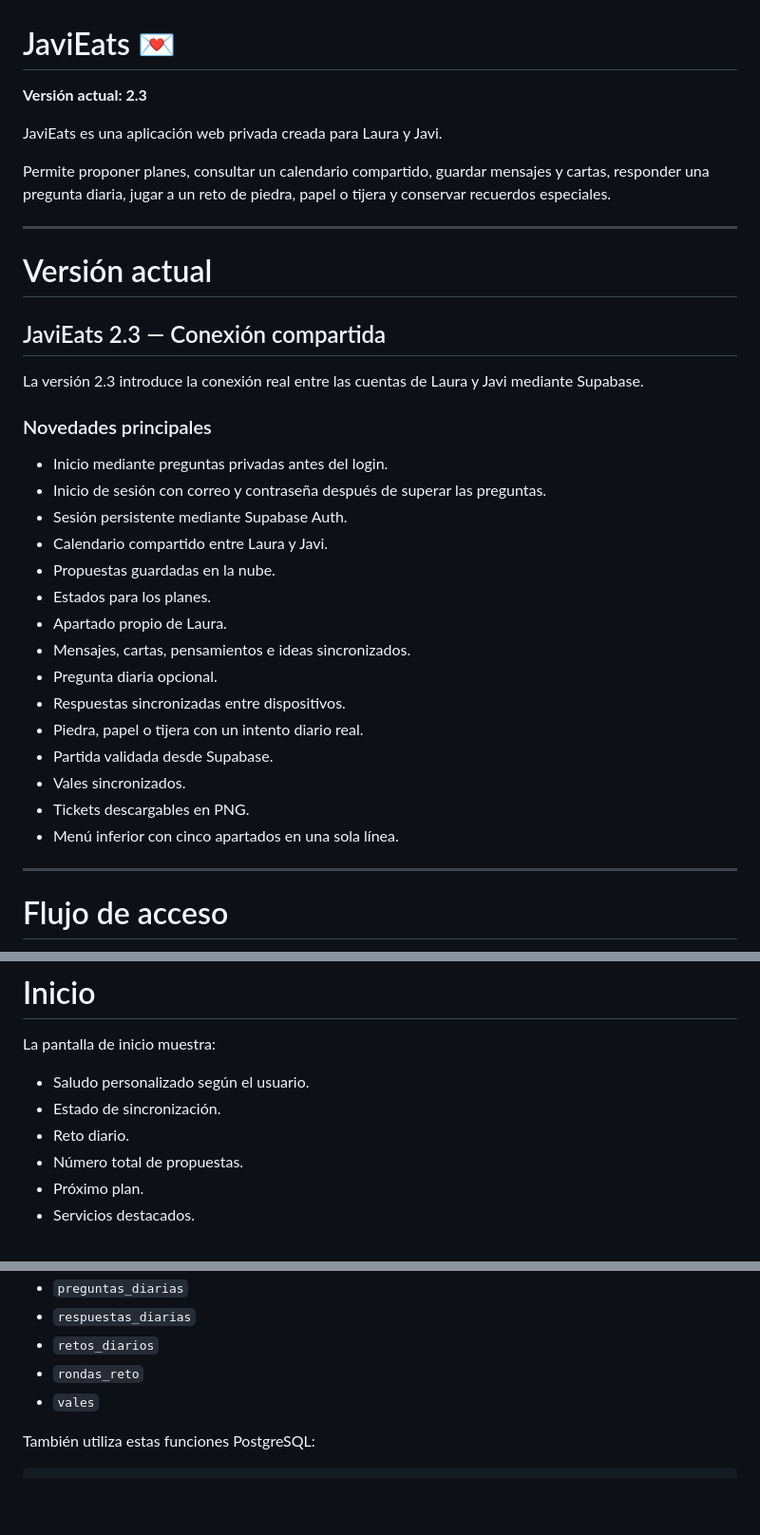
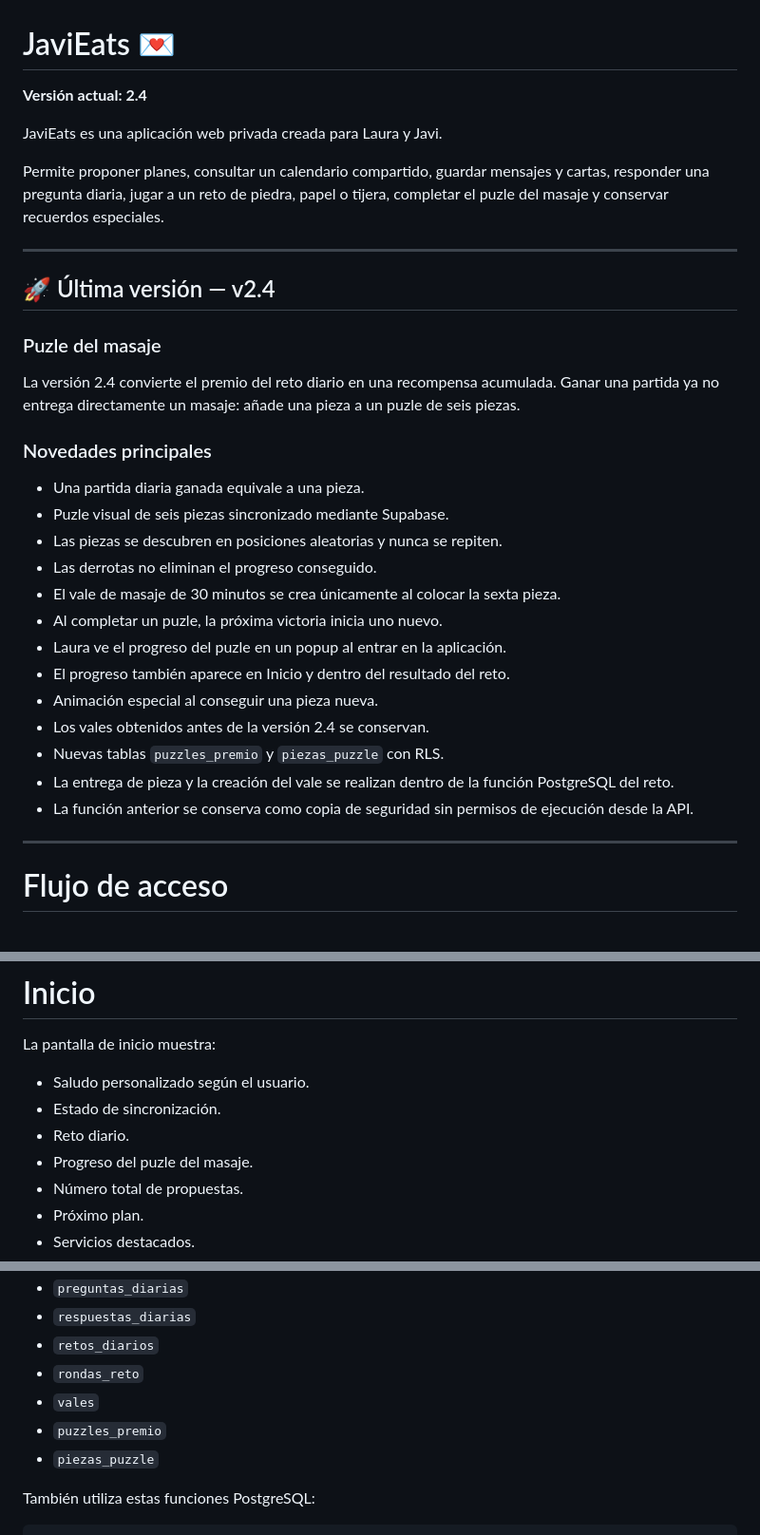
Before and after one commit to javiermontoro11/weblaura, a Markdown page: README.md, 3 parts joined by grey strips. Shown at 95% size. Drawn GitHub-style; blank space fills up the shorter version.

Commit message:
Update README.md ACTUALIZACIÓN VERSION 2.4

```diff
--- a/README.md
+++ b/README.md
@@ -1,36 +1,34 @@
 # JaviEats 💌
 
-**Versión actual: 2.3**
+**Versión actual: 2.4**
 
 JaviEats es una aplicación web privada creada para Laura y Javi.
 
-Permite proponer planes, consultar un calendario compartido, guardar mensajes y cartas, responder una pregunta diaria, jugar a un reto de piedra, papel o tijera y conservar recuerdos especiales.
+Permite proponer planes, consultar un calendario compartido, guardar mensajes y cartas, responder una pregunta diaria, jugar a un reto de piedra, papel o tijera, completar el puzle del masaje y conservar recuerdos especiales.
 
 ---
 
-# Versión actual
+## 🚀 Última versión — v2.4
 
-## JaviEats 2.3 — Conexión compartida
+### Puzle del masaje
 
-La versión 2.3 introduce la conexión real entre las cuentas de Laura y Javi mediante Supabase.
+La versión 2.4 convierte el premio del reto diario en una recompensa acumulada. Ganar una partida ya no entrega directamente un masaje: añade una pieza a un puzle de seis piezas.
 
 ### Novedades principales
 
-- Inicio mediante preguntas privadas antes del login.
-- Inicio de sesión con correo y contraseña después de superar las preguntas.
-- Sesión persistente mediante Supabase Auth.
-- Calendario compartido entre Laura y Javi.
-- Propuestas guardadas en la nube.
-- Estados para los planes.
-- Apartado propio de Laura.
-- Mensajes, cartas, pensamientos e ideas sincronizados.
-- Pregunta diaria opcional.
-- Respuestas sincronizadas entre dispositivos.
-- Piedra, papel o tijera con un intento diario real.
-- Partida validada desde Supabase.
-- Vales sincronizados.
-- Tickets descargables en PNG.
-- Menú inferior con cinco apartados en una sola línea.
+- Una partida diaria ganada equivale a una pieza.
+- Puzle visual de seis piezas sincronizado mediante Supabase.
+- Las piezas se descubren en posiciones aleatorias y nunca se repiten.
+- Las derrotas no eliminan el progreso conseguido.
+- El vale de masaje de 30 minutos se crea únicamente al colocar la sexta pieza.
+- Al completar un puzle, la próxima victoria inicia uno nuevo.
+- Laura ve el progreso del puzle en un popup al entrar en la aplicación.
+- El progreso también aparece en Inicio y dentro del resultado del reto.
+- Animación especial al conseguir una pieza nueva.
+- Los vales obtenidos antes de la versión 2.4 se conservan.
+- Nuevas tablas `puzzles_premio` y `piezas_puzzle` con RLS.
+- La entrega de pieza y la creación del vale se realizan dentro de la función PostgreSQL del reto.
+- La función anterior se conserva como copia de seguridad sin permisos de ejecución desde la API.
 
 ---
 
@@ -80,6 +78,7 @@ La pantalla de inicio muestra:
 - Saludo personalizado según el usuario.
 - Estado de sincronización.
 - Reto diario.
+- Progreso del puzle del masaje.
 - Número total de propuestas.
 - Próximo plan.
 - Servicios destacados.
@@ -313,6 +331,8 @@ La aplicación utiliza las siguientes tablas:
 - `retos_diarios`
 - `rondas_reto`
 - `vales`
+- `puzzles_premio`
+- `piezas_puzzle`
 
 También utiliza estas funciones PostgreSQL:
 
```
Also changed, not shown: other parts of README.md (+98 -58 lines).
